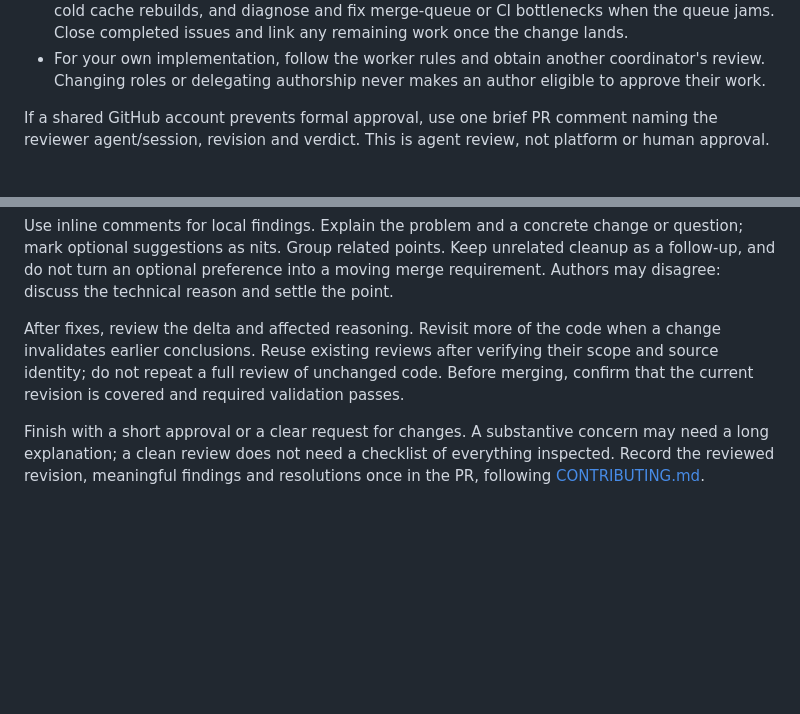
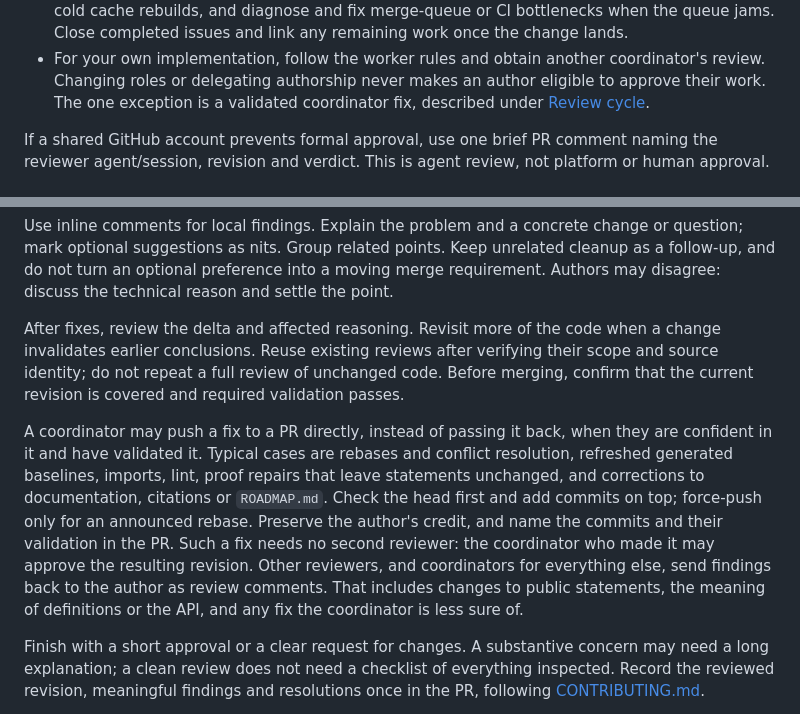
Before and after one commit to SamuelSchlesinger/complexitylib2, a Markdown page: AGENTS.md, 2 parts joined by grey strips. Drawn GitHub-style; blank space fills up the shorter version.

Commit message:
doc(agents): let coordinators push validated fixes directly (#832)
Samuel's decision (2026-10-24), following cslib practice: a coordinator who
is confident in a fix and has validated it may push it to the PR and approve
the result, instead of passing it back. Other reviewers pass findings back,
and statement, definition and API changes always go back to the author.


Claude-Session: https://claude.ai/code/session_01Dvi6MU29zU9t8zYfeU51sB

Co-authored-by: Claude Opus 5.5 <noreply@anthropic.com>

```diff
--- a/AGENTS.md
+++ b/AGENTS.md
@@ -136,6 +136,7 @@ tooling.
   completed issues and link any remaining work once the change lands.
 - For your own implementation, follow the worker rules and obtain another coordinator's review.
   Changing roles or delegating authorship never makes an author eligible to approve their work.
+  The one exception is a validated coordinator fix, described under [Review cycle](#review-cycle).
 
 If a shared GitHub account prevents formal approval, use one brief PR comment naming the reviewer
 agent/session, revision and verdict. This is agent review, not platform or human approval.
@@ -344,6 +345,16 @@ invalidates earlier conclusions. Reuse existing reviews after verifying their sc
 identity; do not repeat a full review of unchanged code. Before merging, confirm that the current
 revision is covered and required validation passes.
 
+A coordinator may push a fix to a PR directly, instead of passing it back, when they are confident
+in it and have validated it. Typical cases are rebases and conflict resolution, refreshed generated
+baselines, imports, lint, proof repairs that leave statements unchanged, and corrections to
+documentation, citations or `ROADMAP.md`. Check the head first and add commits on top; force-push
+only for an announced rebase. Preserve the author's credit, and name the commits and their
+validation in the PR. Such a fix needs no second reviewer: the coordinator who made it may approve
+the resulting revision. Other reviewers, and coordinators for everything else, send findings back to
+the author as review comments. That includes changes to public statements, the meaning of
+definitions or the API, and any fix the coordinator is less sure of.
+
 Finish with a short approval or a clear request for changes. A substantive concern may need a
 long explanation; a clean review does not need a checklist of everything inspected. Record the
 reviewed revision, meaningful findings and resolutions once in the PR, following
```
